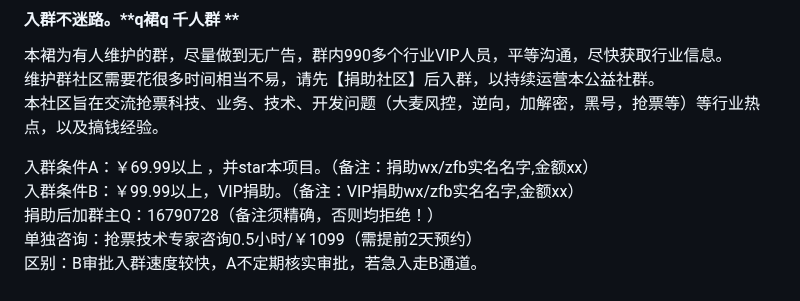
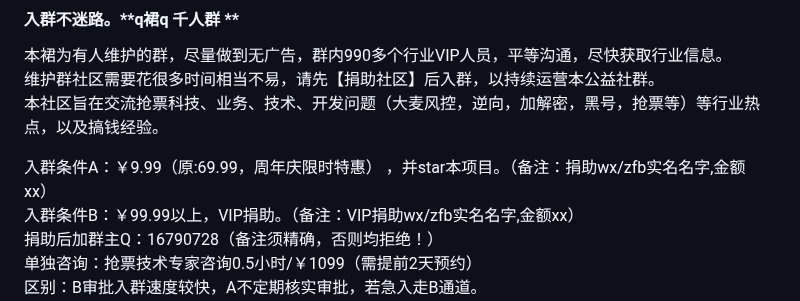
Before and after one commit to damaiqiangpiao/damai, a Markdown page: README.md, the part around the change. GitHub-like rendering.

Commit message:
更新 README.md

```diff
--- a/README.md
+++ b/README.md
@@ -31,7 +31,7 @@
 维护群社区需要花很多时间相当不易，请先【捐助社区】后入群，以持续运营本公益社群。
 本社区旨在交流抢票科技、业务、技术、开发问题（大麦风控，逆向，加解密，黑号，抢票等）等行业热点，以及搞钱经验。
 
-入群条件A：￥69.99以上
+入群条件A：￥9.99（原:69.99，周年庆限时特惠）
 ，并star本项目。（备注：捐助wx/zfb实名名字,金额xx）
 入群条件B：￥99.99以上，VIP捐助。（备注：VIP捐助wx/zfb实名名字,金额xx）
 捐助后加群主Q：16790728（备注须精确，否则均拒绝！）
```
